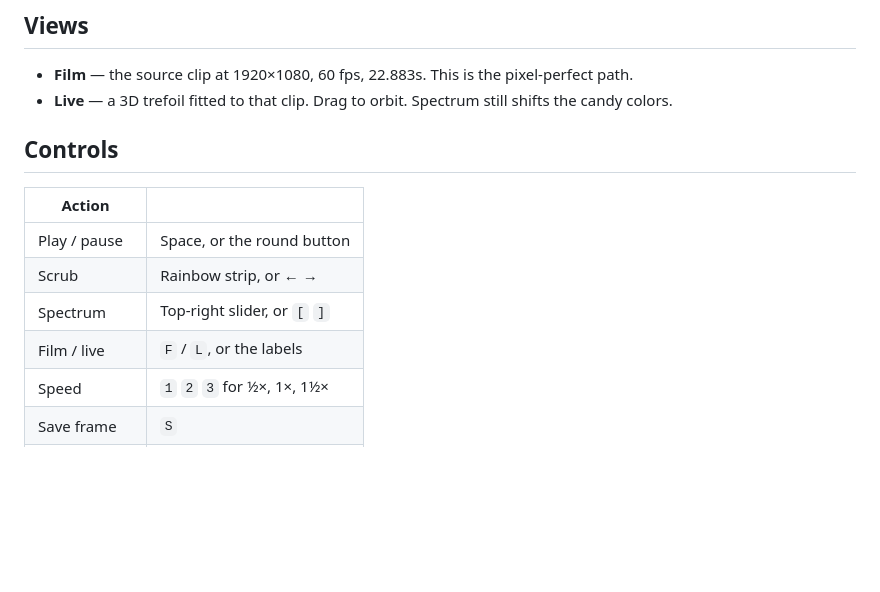
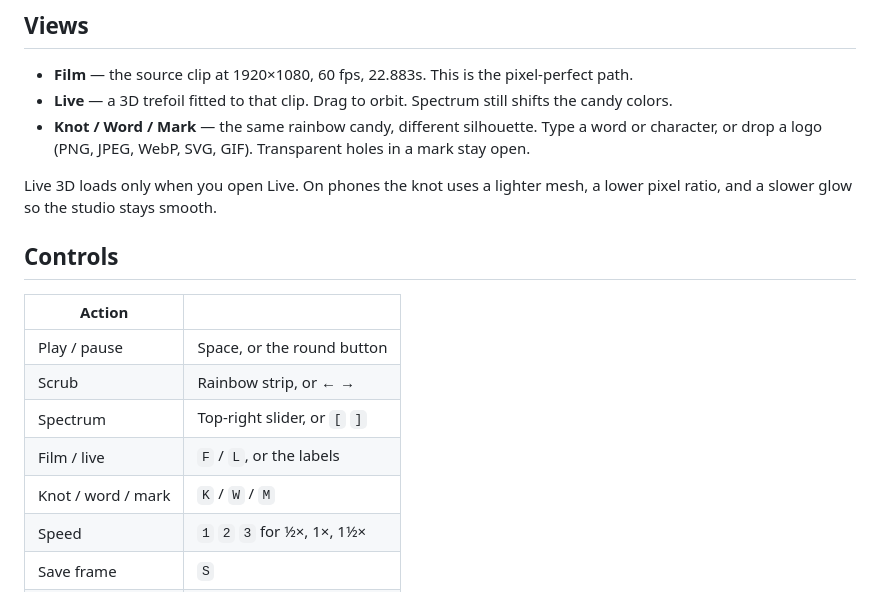
Before and after one commit to Manaiakalani/trefoil, a Markdown page: README.md, the part around the change. GitHub-like rendering; blank space fills up the shorter version.

```diff
--- a/README.md
+++ b/README.md
@@ -20,6 +20,9 @@ npm run preview
 
 - **Film** — the source clip at 1920×1080, 60 fps, 22.883s. This is the pixel-perfect path.
 - **Live** — a 3D trefoil fitted to that clip. Drag to orbit. Spectrum still shifts the candy colors.
+- **Knot / Word / Mark** — the same rainbow candy, different silhouette. Type a word or character, or drop a logo (PNG, JPEG, WebP, SVG, GIF). Transparent holes in a mark stay open.
+
+Live 3D loads only when you open Live. On phones the knot uses a lighter mesh, a lower pixel ratio, and a slower glow so the studio stays smooth.
 
 ## Controls
 
@@ -29,6 +32,7 @@ npm run preview
 | Scrub | Rainbow strip, or ← → |
 | Spectrum | Top-right slider, or `[` `]` |
 | Film / live | `F` / `L`, or the labels |
+| Knot / word / mark | `K` / `W` / `M` |
 | Speed | `1` `2` `3` for ½×, 1×, 1½× |
 | Save frame | `S` |
 | Reset camera | `0` or double-click (live) |
```
Also changed, not shown: public/apple-touch-icon.png (added), public/favicon-32.png (added), public/icon-512.png (added), 12 other files.
